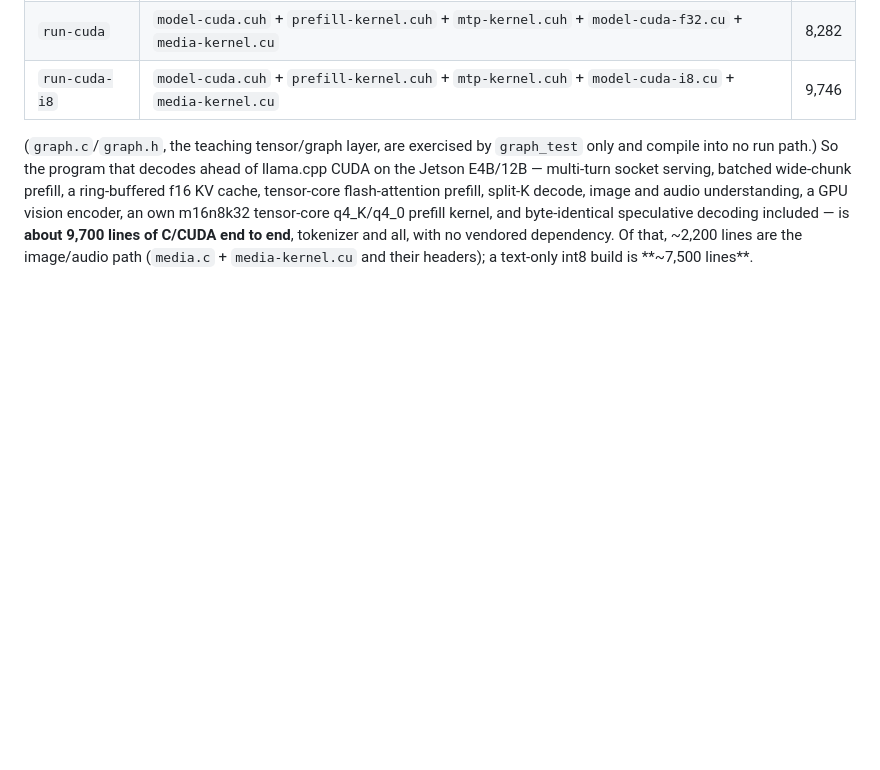
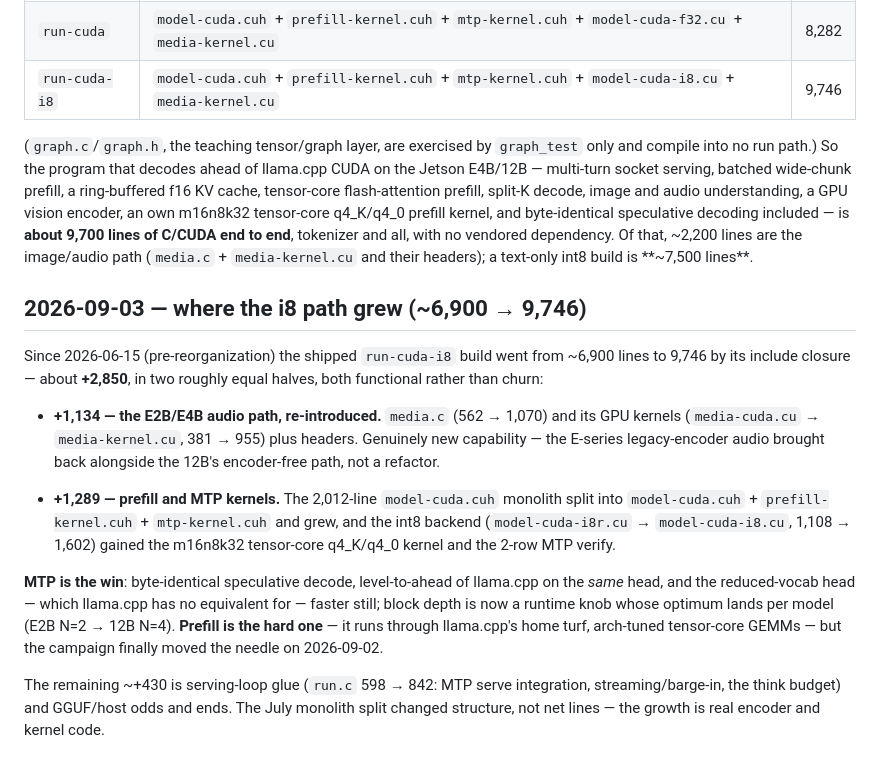
Before and after one commit to cortexist/little-gemma, a Markdown page: docs/design-notes.md, the part around the change. GitHub-like rendering; blank space fills up the shorter version.

Commit message:
doc: design-notes — 2026-09-03 growth attribution
Where the i8 path's ~6,900 → 9,746 growth went since June: +1,134 the
re-introduced E2B/E4B audio path (functionally new), +1,289 prefill + MTP
kernels, ~+430 serving glue. MTP leads on the same head; prefill moved the
needle 2026-09-02.

Co-Authored-By: Claude Opus 4.8 <noreply@anthropic.com>
Claude-Session: https://claude.ai/code/session_01TuXZ7eJP4D4eHVk1K2BeB1

```diff
--- a/docs/design-notes.md
+++ b/docs/design-notes.md
@@ -78,3 +78,31 @@ byte-identical speculative decoding included — is **about 9,700 lines of
 C/CUDA end to end**, tokenizer and all, with no vendored dependency. Of that,
 ~2,200 lines are the image/audio path (`media.c` + `media-kernel.cu` and their
 headers); a text-only int8 build is **~7,500 lines**.
+
+## 2026-09-03 — where the i8 path grew (~6,900 → 9,746)
+
+Since 2026-06-15 (pre-reorganization) the shipped `run-cuda-i8` build went from
+~6,900 lines to 9,746 by its include closure — about **+2,850**, in two roughly
+equal halves, both functional rather than churn:
+
+- **+1,134 — the E2B/E4B audio path, re-introduced.** `media.c` (562 → 1,070)
+  and its GPU kernels (`media-cuda.cu` → `media-kernel.cu`, 381 → 955) plus
+  headers. Genuinely new capability — the E-series legacy-encoder audio brought
+  back alongside the 12B's encoder-free path, not a refactor.
+
+- **+1,289 — prefill and MTP kernels.** The 2,012-line `model-cuda.cuh` monolith
+  split into `model-cuda.cuh` + `prefill-kernel.cuh` + `mtp-kernel.cuh` and grew,
+  and the int8 backend (`model-cuda-i8r.cu` → `model-cuda-i8.cu`, 1,108 → 1,602)
+  gained the m16n8k32 tensor-core q4_K/q4_0 kernel and the 2-row MTP verify.
+
+**MTP is the win**: byte-identical speculative decode, level-to-ahead of
+llama.cpp on the *same* head, and the reduced-vocab head — which llama.cpp has
+no equivalent for — faster still; block depth is now a runtime knob whose
+optimum lands per model (E2B N=2 → 12B N=4). **Prefill is the hard one** — it
+runs through llama.cpp's home turf, arch-tuned tensor-core GEMMs — but the
+campaign finally moved the needle on 2026-09-02.
+
+The remaining ~+430 is serving-loop glue (`run.c` 598 → 842: MTP serve
+integration, streaming/barge-in, the think budget) and GGUF/host odds and ends.
+The July monolith split changed structure, not net lines — the growth is real
+encoder and kernel code.
```
